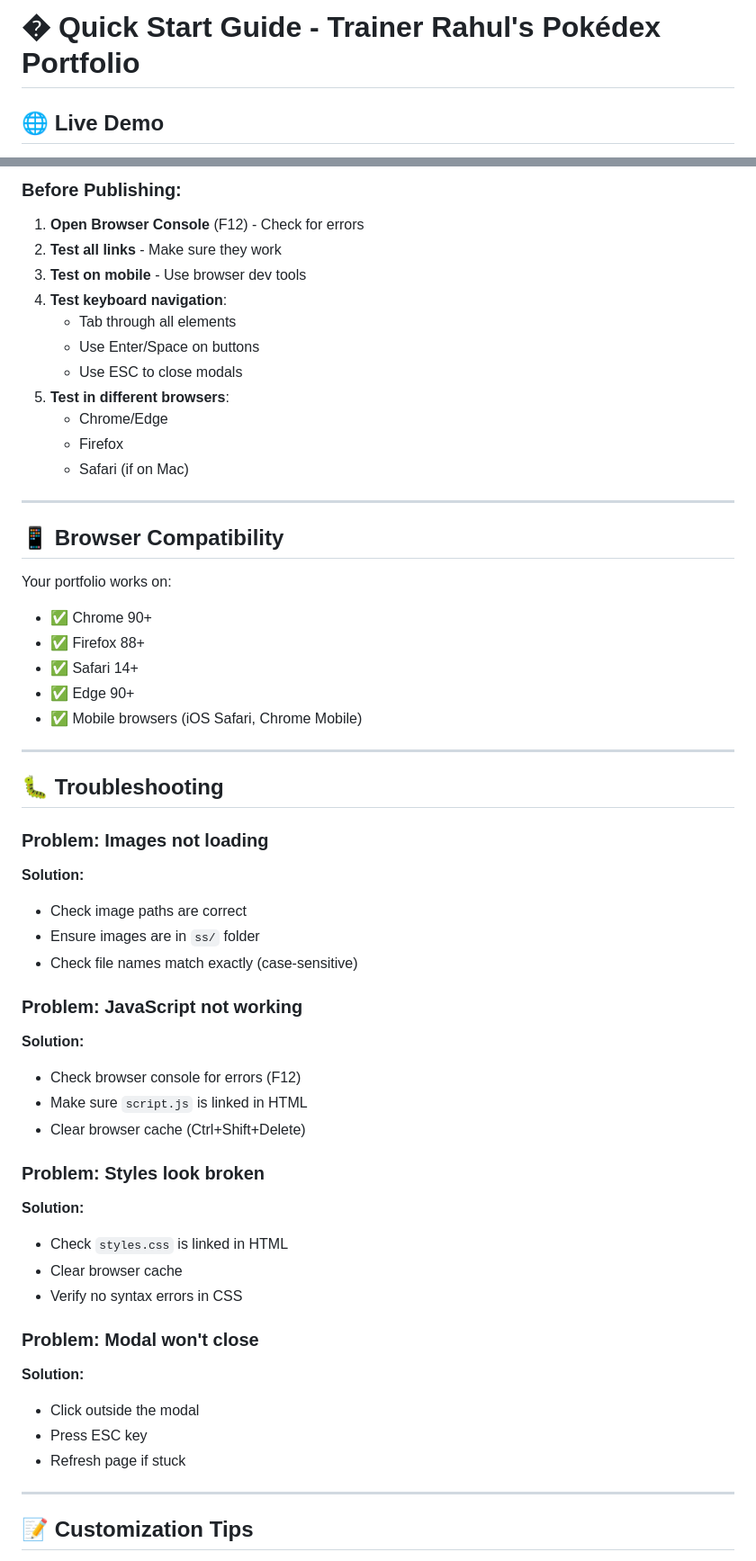
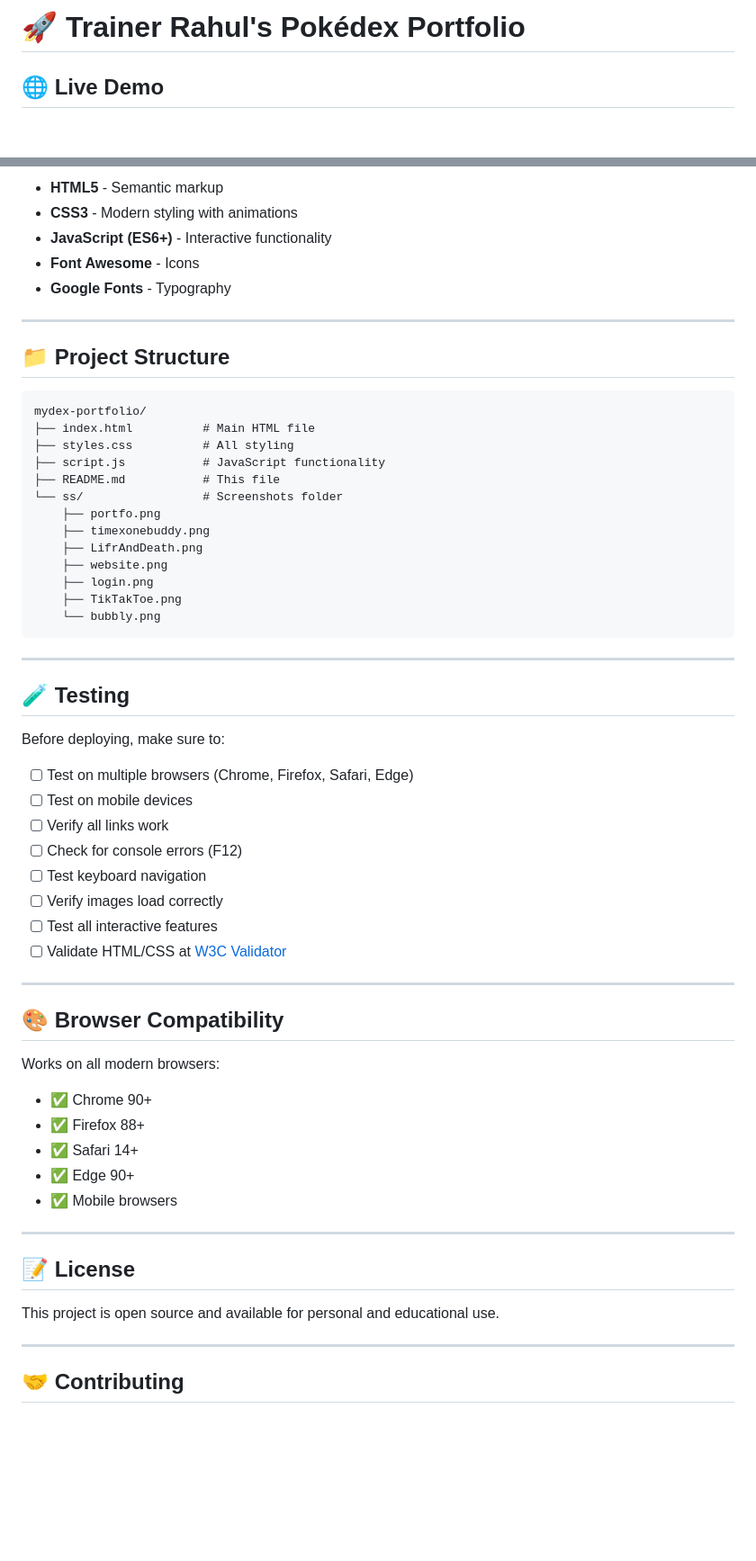
Before and after one commit to Rahul-Meena01/mydex-portfolio, a Markdown page: README.md, 2 parts joined by grey strips. Shown at 90% size. Drawn GitHub-style; blank space fills up the shorter version.

````diff
--- a/README.md
+++ b/README.md
@@ -1,4 +1,4 @@
-# � Quick Start Guide - Trainer Rahul's Pokédex Portfolio
+# 🚀 Trainer Rahul's Pokédex Portfolio
 
 ## 🌐 Live Demo
 
@@ -166,57 +151,63 @@ git push -u origin main
 
-### Before Publishing:
-1. **Open Browser Console** (F12) - Check for errors
-2. **Test all links** - Make sure they work
-3. **Test on mobile** - Use browser dev tools
-4. **Test keyboard navigation**:
-   - Tab through all elements
-   - Use Enter/Space on buttons
-   - Use ESC to close modals
-5. **Test in different browsers**:
-   - Chrome/Edge
-   - Firefox
-   - Safari (if on Mac)
+- **HTML5** - Semantic markup
+- **CSS3** - Modern styling with animations
+- **JavaScript (ES6+)** - Interactive functionality
+- **Font Awesome** - Icons
+- **Google Fonts** - Typography
 
 ---
 
-## 📱 Browser Compatibility
+## 📁 Project Structure
 
-Your portfolio works on:
+```
+mydex-portfolio/
+├── index.html          # Main HTML file
+├── styles.css          # All styling
+├── script.js           # JavaScript functionality
+├── README.md           # This file
+└── ss/                 # Screenshots folder
+    ├── portfo.png
+    ├── timexonebuddy.png
+    ├── LifrAndDeath.png
+    ├── website.png
+    ├── login.png
+    ├── TikTakToe.png
+    └── bubbly.png
+```
+
+---
+
+## 🧪 Testing
+
+Before deploying, make sure to:
+
+- [ ] Test on multiple browsers (Chrome, Firefox, Safari, Edge)
+- [ ] Test on mobile devices
+- [ ] Verify all links work
+- [ ] Check for console errors (F12)
+- [ ] Test keyboard navigation
+- [ ] Verify images load correctly
+- [ ] Test all interactive features
+- [ ] Validate HTML/CSS at [W3C Validator](https://validator.w3.org/)
+
+---
+
+## 🎨 Browser Compatibility
+
+Works on all modern browsers:
 - ✅ Chrome 90+
 - ✅ Firefox 88+
 - ✅ Safari 14+
 - ✅ Edge 90+
-- ✅ Mobile browsers (iOS Safari, Chrome Mobile)
+- ✅ Mobile browsers
 
 ---
 
-## 🐛 Troubleshooting
+## 📝 License
 
-### Problem: Images not loading
-**Solution:**
-- Check image paths are correct
-- Ensure images are in `ss/` folder
-- Check file names match exactly (case-sensitive)
-
-### Problem: JavaScript not working
-**Solution:**
-- Check browser console for errors (F12)
-- Make sure `script.js` is linked in HTML
-- Clear browser cache (Ctrl+Shift+Delete)
-
-### Problem: Styles look broken
-**Solution:**
-- Check `styles.css` is linked in HTML
-- Clear browser cache
-- Verify no syntax errors in CSS
-
-### Problem: Modal won't close
-**Solution:**
-- Click outside the modal
-- Press ESC key
-- Refresh page if stuck
+This project is open source and available for personal and educational use.
 
 ---
 
-## 📝 Customization Tips
+## 🤝 Contributing
 
````
Also changed, not shown: other parts of README.md (+84 -174 lines).
